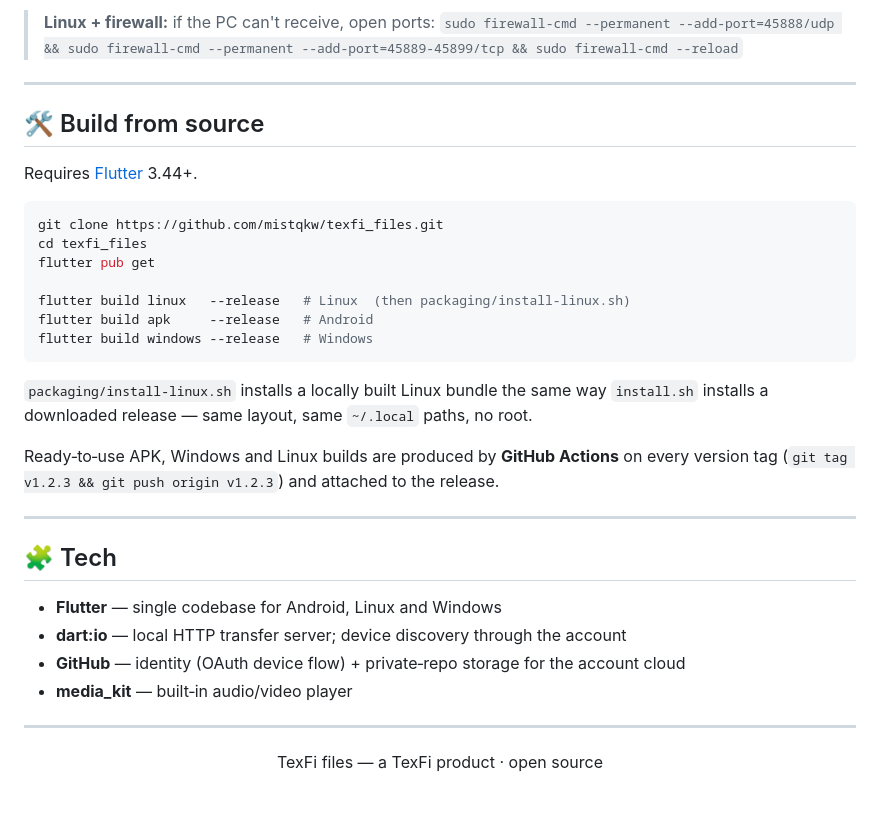
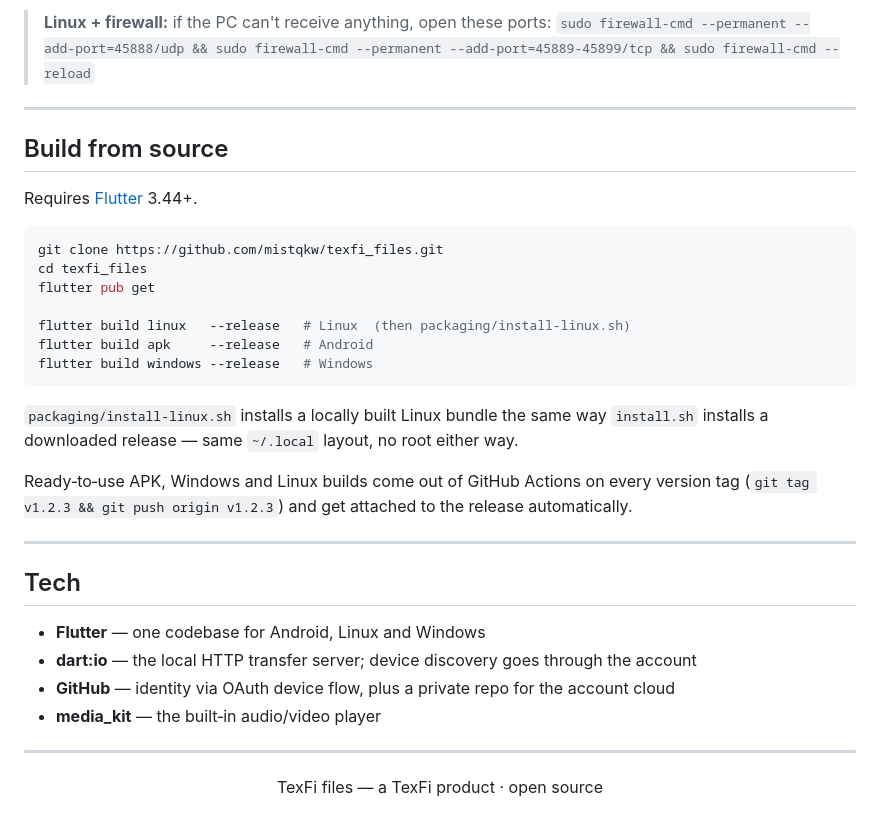
Before and after one commit to mistqkw/texfi_files, a Markdown page: README.md, the part around one of its changes. Drawn GitHub-style.

Commit message:
Rewrite README in plainer language

````diff
--- a/README.md
+++ b/README.md
@@ -91,10 +98,10 @@ same account find each other automatically; you can also connect by IP.
 
-> **Linux + firewall:** if the PC can't receive, open ports:
+> **Linux + firewall:** if the PC can't receive anything, open these ports:
 > `sudo firewall-cmd --permanent --add-port=45888/udp && sudo firewall-cmd --permanent --add-port=45889-45899/tcp && sudo firewall-cmd --reload`
 
 ---
 
-## 🛠 Build from source
+## Build from source
 
 Requires [Flutter](https://flutter.dev) 3.44+.
 
@@ -108,20 +115,22 @@ flutter build apk     --release   # Android
 flutter build windows --release   # Windows
 ```
 
-`packaging/install-linux.sh` installs a locally built Linux bundle the same way
-`install.sh` installs a downloaded release — same layout, same `~/.local` paths, no root.
+`packaging/install-linux.sh` installs a locally built Linux bundle the same
+way `install.sh` installs a downloaded release — same `~/.local` layout, no
+root either way.
 
-Ready‑to‑use APK, Windows and Linux builds are produced by **GitHub Actions** on every
-version tag (`git tag v1.2.3 && git push origin v1.2.3`) and attached to the release.
+Ready‑to‑use APK, Windows and Linux builds come out of GitHub Actions on
+every version tag (`git tag v1.2.3 && git push origin v1.2.3`) and get
+attached to the release automatically.
 
 ---
 
-## 🧩 Tech
+## Tech
 
-- **Flutter** — single codebase for Android, Linux and Windows
-- **dart:io** — local HTTP transfer server; device discovery through the account
-- **GitHub** — identity (OAuth device flow) + private‑repo storage for the account cloud
-- **media_kit** — built‑in audio/video player
+- **Flutter** — one codebase for Android, Linux and Windows
+- **dart:io** — the local HTTP transfer server; device discovery goes through the account
+- **GitHub** — identity via OAuth device flow, plus a private repo for the account cloud
+- **media_kit** — the built‑in audio/video player
 
 ---
 
````
Also changed, not shown: other parts of README.md (+55 -48 lines).
